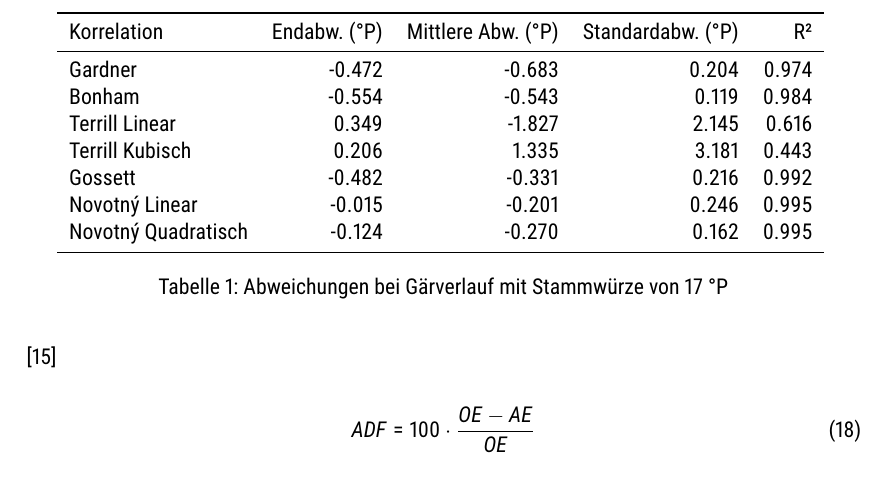
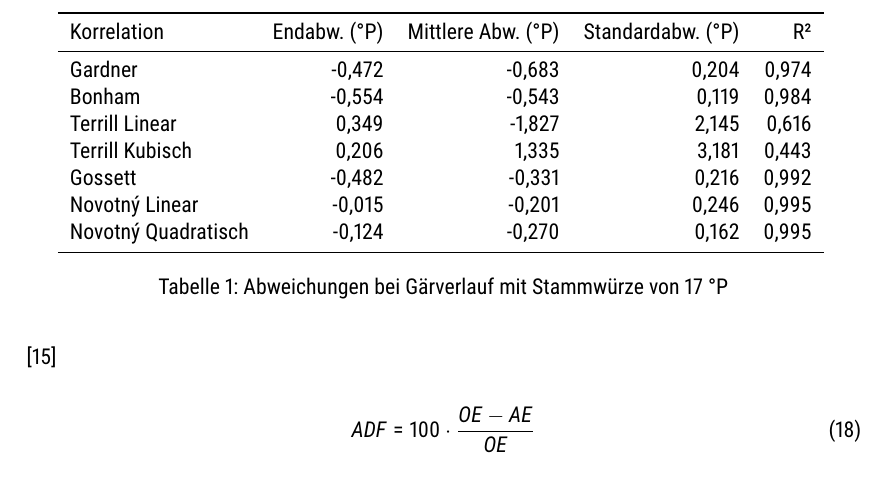
Before and after one commit to aschet/brauartikel, a LaTeX document (refraktometer/refraktometer.tex, which reads refraktometer/fermentation_table.tex): part of page 9 of 11, cut so that both start at the same text. Compiled offline with pdfLaTeX.

Commit message:
fixed decimal

```diff
--- a/refraktometer/fermentation_table.tex
+++ b/refraktometer/fermentation_table.tex
@@ -2,12 +2,12 @@
 \toprule
         Korrelation &  Endabw. (°P) &  Mittlere Abw. (°P) &  Standardabw. (°P) &    R² \\
 \midrule
-            Gardner &        -0.472 &              -0.683 &              0.204 & 0.974 \\
-             Bonham &        -0.554 &              -0.543 &              0.119 & 0.984 \\
-     Terrill Linear &         0.349 &              -1.827 &              2.145 & 0.616 \\
-    Terrill Kubisch &         0.206 &               1.335 &              3.181 & 0.443 \\
-            Gossett &        -0.482 &              -0.331 &              0.216 & 0.992 \\
-     Novotný Linear &        -0.015 &              -0.201 &              0.246 & 0.995 \\
-Novotný Quadratisch &        -0.124 &              -0.270 &              0.162 & 0.995 \\
+            Gardner &        -0,472 &              -0,683 &              0,204 & 0,974 \\
+             Bonham &        -0,554 &              -0,543 &              0,119 & 0,984 \\
+     Terrill Linear &         0,349 &              -1,827 &              2,145 & 0,616 \\
+    Terrill Kubisch &         0,206 &               1,335 &              3,181 & 0,443 \\
+            Gossett &        -0,482 &              -0,331 &              0,216 & 0,992 \\
+     Novotný Linear &        -0,015 &              -0,201 &              0,246 & 0,995 \\
+Novotný Quadratisch &        -0,124 &              -0,270 &              0,162 & 0,995 \\
 \bottomrule
 \end{tabular}
```
Also changed, not shown: 1 other file.
